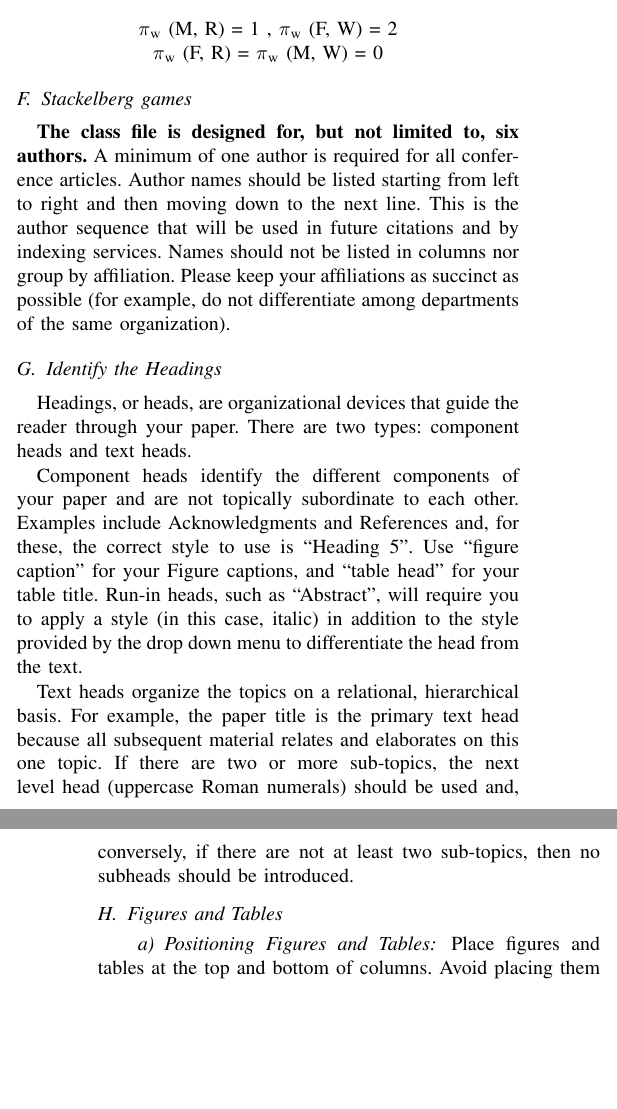
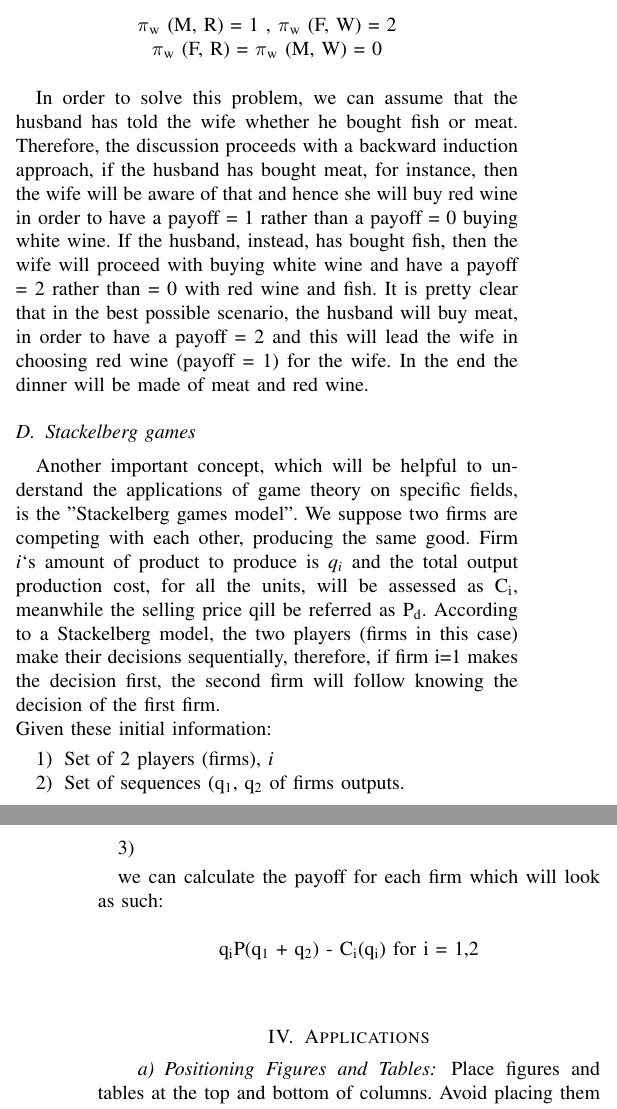
Before and after one commit to GiuseppeScalora/Game-Theoretic-Algorithm, a LaTeX paper (Research Paper on Game theory/conference_101719.tex): two parts of the columns of pages 2 and 3 of 3, joined at a grey line, cut so that both start at the same text, the shorter picture padded with empty space. The pictures show the PDF file Research Paper on Game theory/conference_101719.pdf that the author committed with the source.

Commit message:
further modifications

```diff
--- a/Research Paper on Game theory/conference_101719.tex
+++ b/Research Paper on Game theory/conference_101719.tex
@@ -60,4 +57,7 @@ Let us assume two different prisoners are going through a trial for a crime, whe
-\centerline{\includegraphics[scale=0.5]{../../../../Desktop/Screenshot (23).png}}
+A very popular example of such games is shown and explained in the following paragraph: "the prisoner´s dilemma".
+\subsubsection{The prisoner's dilemma}
+Let us assume two different prisoners are going through a trial for a crime, whether it has occured for real or not. Both prisoners have a degree of freedom limited to 2 possible answers, confessing or remain silent, therefore the number of possible outcomes is bounded to 4. These, respectively, are: scenario 1 (For simplification prisoner 1 and 2 will be assessed by using simply P1 and P2). P1 confesses and P2 confesses, this outcome leads both prisoners to be sentenced to 4 years of prison. Scenario 2. P1 confesses and P2 remains silent which leads to P1 being sentenced to 1 year of prison while P2 is sentenced to 5 years. Scenario 3. P1 remains silent and P2 confesses, this will result in the opposite of what just mentioned, P1 will get 5 years and P2 only 1 year. Scenario 4. P1 and P2 remain silent, this will lead to both being sentenced to only 1 year. For a better understanding, the following matrix will visually show the concept in a more schematic way.
+\centerline{\includegraphics[scale=0.5]{matrix.png}}
 \centerline{\textit{Image 1 - prisoner's dilemma matrix}}
 
 Now as you can see from this 2X2 matrix, the most stable outcome would be the scenario 1, in which both prisoners confess the crime and are not, obviously, allowed to change their declaration at any given time. Meanwhile within the rest of the scenarios the prisoners might decide, at any point, to change their mind in order to obtain a better outcome for themselves, more on the aspect of being egoistic[2](algorithmic game theory reference).
@@ -81,42 +80,32 @@ In order to understand the example, the tree will be first shown and therefore a
+\centerline{\includegraphics[scale=0.5]{gametree.png}}
 \centerline{\textit{Image 2 - dinner party game tree}}
 Let us consider the tree shown, in which the Husband will start the tree of decisions by buying either meat (M) or fish (F). Meanwhile the Wife will buy either Red wine (R) or White wine (W). We assume that both wife and husband prefer to drink red wine with meat and white wine with fish. Although the husband prefers to eat meat for dinner and the wife prefers the opposite, the fish. The possible payoffs will be stated as following:\\ \\
 \centerline{$\pi$\textsubscript{h} (M, R) = 2 ,  $\pi$\textsubscript{h} (F, W) = 1} \\
 \centerline{$\pi$\textsubscript{h} (F, R) = $\pi$\textsubscript{h} (M, W) = 0} \\\\
 \centerline{$\pi$\textsubscript{w} (M, R) = 1 ,  $\pi$\textsubscript{w} (F, W) = 2} \\
 \centerline{$\pi$\textsubscript{w} (F, R) = $\pi$\textsubscript{w} (M, W) = 0}
+\\
+
+In order to solve this problem, we can assume that the husband has told the wife whether he bought fish or meat. Therefore, the discussion proceeds with a backward induction approach, if the husband has bought meat, for instance, then the wife will be aware of that and hence she will buy red wine in order to have a payoff = 1 rather than a payoff = 0 buying white wine. If the husband, instead, has bought fish, then the wife will proceed with buying white wine and have a payoff = 2 rather than = 0 with red wine and fish.
+It is pretty clear that in the best possible scenario, the husband will buy meat, in order to have a payoff = 2 and this will lead the wife in choosing red wine (payoff = 1) for the wife. In the end the dinner will be made of meat and red wine.
 
 
 
 
 \subsection{Stackelberg games}
-\textbf{The class file is designed for, but not limited to, six authors.} A
-minimum of one author is required for all conference articles. Author names
-should be listed starting from left to right and then moving down to the
-next line. This is the author sequence that will be used in future citations
-and by indexing services. Names should not be listed in columns nor group by
-affiliation. Please keep your affiliations as succinct as possible (for
-example, do not differentiate among departments of the same organization).
+Another important concept, which will be helpful to understand the applications of game theory on specific fields, is the "Stackelberg games model".
+We suppose two firms are competing with each other, producing the same good. Firm \textit{i}`s amount of product to produce is \textit{q\textsubscript{i}} and the total output production cost, for all the units, will be assessed as C\textsubscript{i}, meanwhile the selling price qill be referred as P\textsubscript{d}. According to a Stackelberg model, the two players (firms in this case) make their decisions sequentially, therefore, if firm i=1 makes the decision first, the second firm will follow knowing the decision of the first firm.\\
+Given these initial information:
+\begin{enumerate}
+\item Set of 2 players (firms), \textit{i}
+\item Set of sequences (q\textsubscript{1}, q\textsubscript{2} of firms outputs.
+\item
+\end{enumerate}
 
-\subsection{Identify the Headings}
-Headings, or heads, are organizational devices that guide the reader through
-your paper. There are two types: component heads and text heads.
+ we can calculate the payoff for each firm which will look as such:\\\\
+\centerline{q\textsubscript{i}P(q\textsubscript{1} + q\textsubscript{2}) - C\textsubscript{i}(q\textsubscript{i}) for i = 1,2}\\\\
 
-Component heads identify the different components of your paper and are not
-topically subordinate to each other. Examples include Acknowledgments and
-References and, for these, the correct style to use is ``Heading 5''. Use
-``figure caption'' for your Figure captions, and ``table head'' for your
-table title. Run-in heads, such as ``Abstract'', will require you to apply a
-style (in this case, italic) in addition to the style provided by the drop
-down menu to differentiate the head from the text.
-
-Text heads organize the topics on a relational, hierarchical basis. For
-example, the paper title is the primary text head because all subsequent
-material relates and elaborates on this one topic. If there are two or more
-sub-topics, the next level head (uppercase Roman numerals) should be used
-and, conversely, if there are not at least two sub-topics, then no subheads
-should be introduced.
-
-\subsection{Figures and Tables}
+\section{Applications}
 \paragraph{Positioning Figures and Tables} Place figures and tables at the top and
 bottom of columns. Avoid placing them in the middle of columns. Large
 figures and tables may span across both columns. Figure captions should be
```
Also changed, not shown: Research Paper on Game theory/conference_101719.pdf, Research Paper on Game theory/conference_101719.tex (10 more changed lines), 4 other files.
